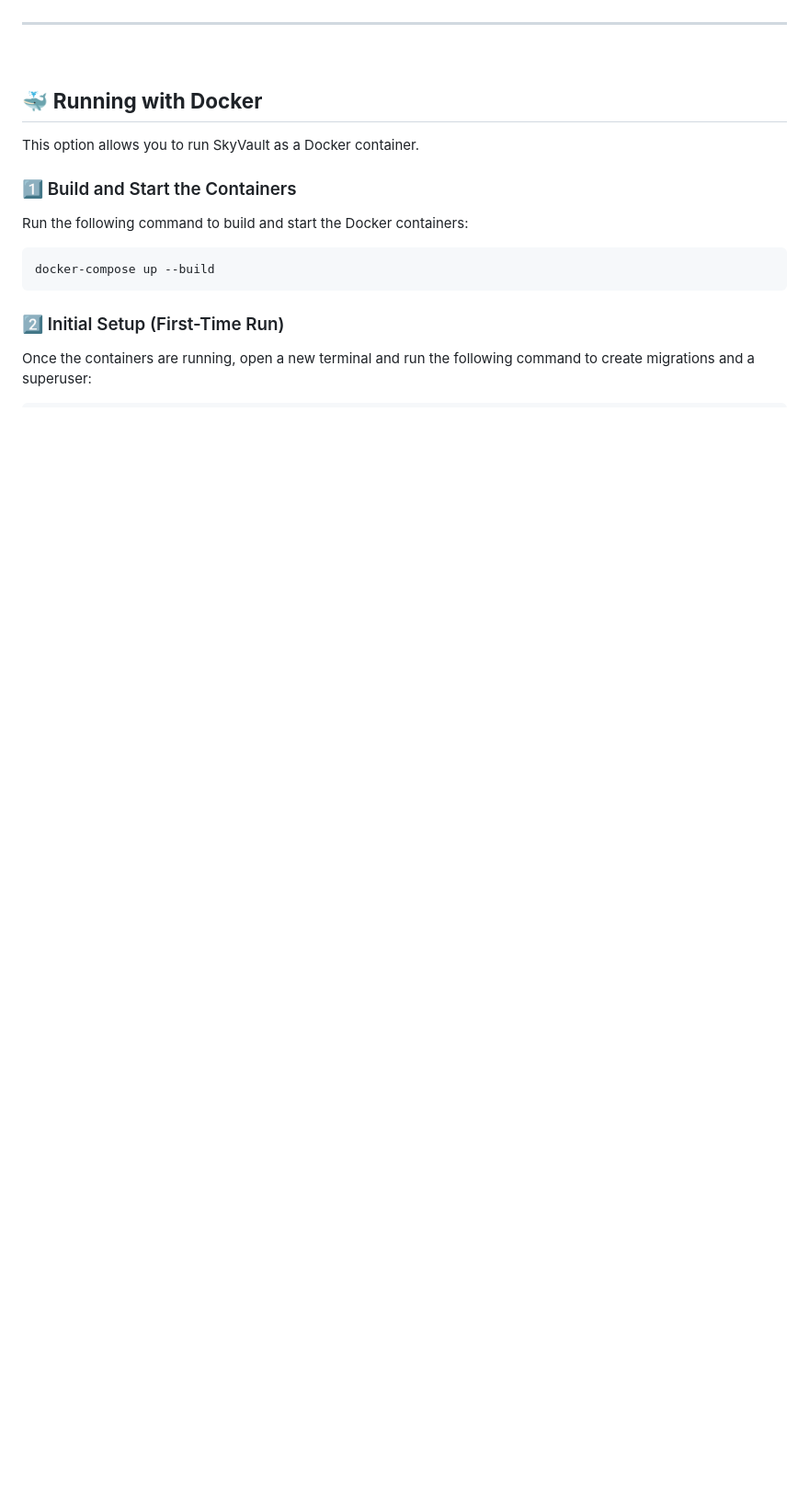
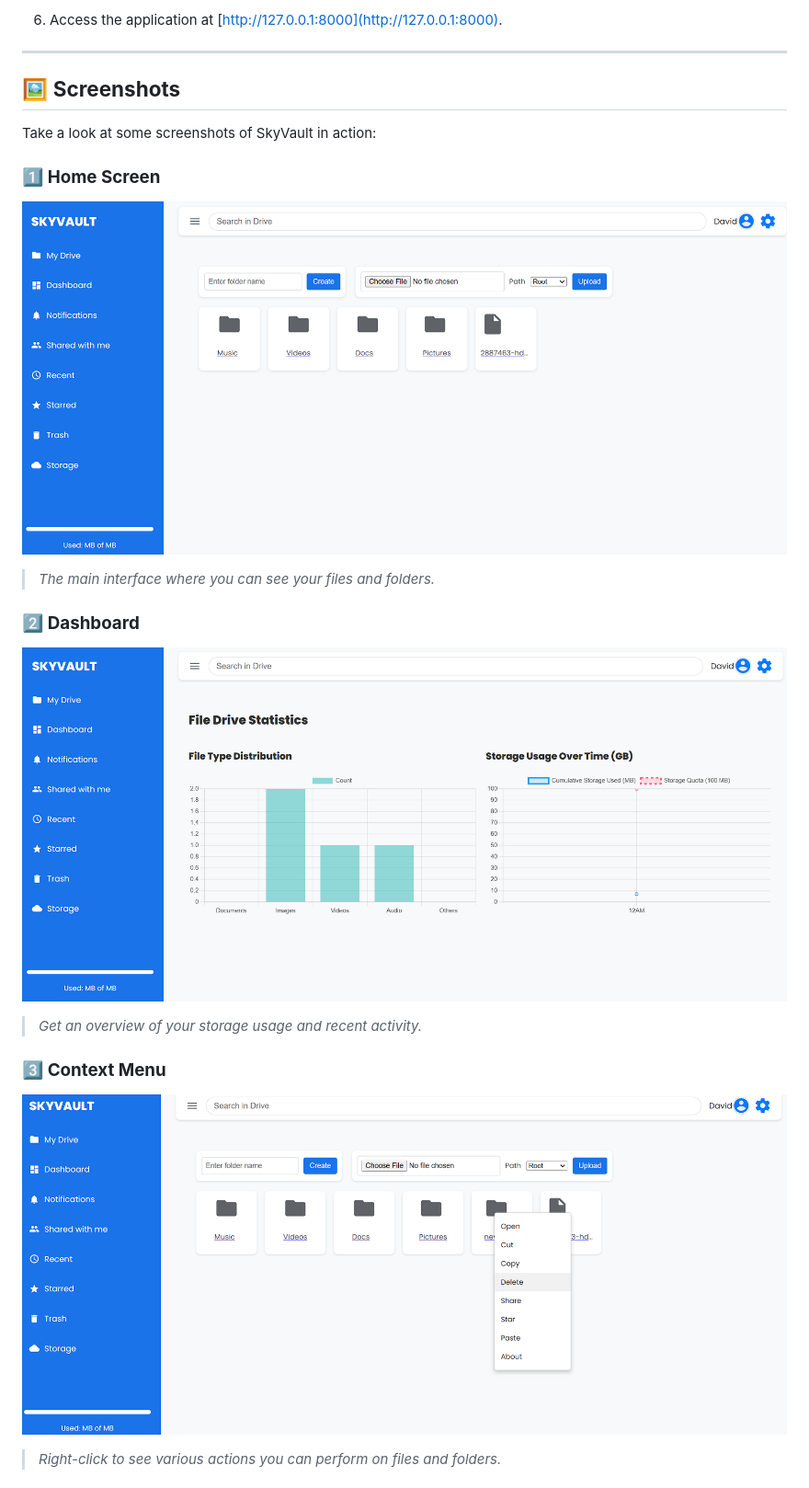
Before and after one commit to dm-mensavi/skyvault, a Markdown page: Readme.md, the part around the change printed below. Shown: that part at 92% size. GitHub-like rendering; pictures changed too: static/images/Context-menu.png (added), static/images/Dashboard.png (added), static/images/Home.png (added); blank space fills up the shorter version.

Commit message:
add screenshots

````diff
--- a/Readme.md
+++ b/Readme.md
@@ -92,21 +60,23 @@ Your application should now be live at **`http://127.0.0.1:8000`**!
+6. Access the application at [http://127.0.0.1:8000](http://127.0.0.1:8000).
 
 ---
 
-<br>
+## 🖼️ **Screenshots**
 
-## 🐳 **Running with Docker**
+Take a look at some screenshots of SkyVault in action:
 
-This option allows you to run SkyVault as a Docker container.
+### 1️⃣ **Home Screen**
+![Home](static/images/Home.png)
 
-### 1️⃣ Build and Start the Containers
+> *The main interface where you can see your files and folders.*
 
-Run the following command to build and start the Docker containers:
+### 2️⃣ **Dashboard**
+![Dashboard](static/images/Dashboard.png)
 
-```bash
-docker-compose up --build
-```
+> *Get an overview of your storage usage and recent activity.*
 
-### 2️⃣ Initial Setup (First-Time Run)
+### 3️⃣ **Context Menu**
+![Context Menu](static/images/Context-menu.png)
 
-Once the containers are running, open a new terminal and run the following command to create migrations and a superuser:
+> *Right-click to see various actions you can perform on files and folders.*
 
````
Also changed, not shown: other parts of Readme.md (+63 -109 lines), static/images/Info.png (added), static/images/Trash.png (added), 1 other file.
